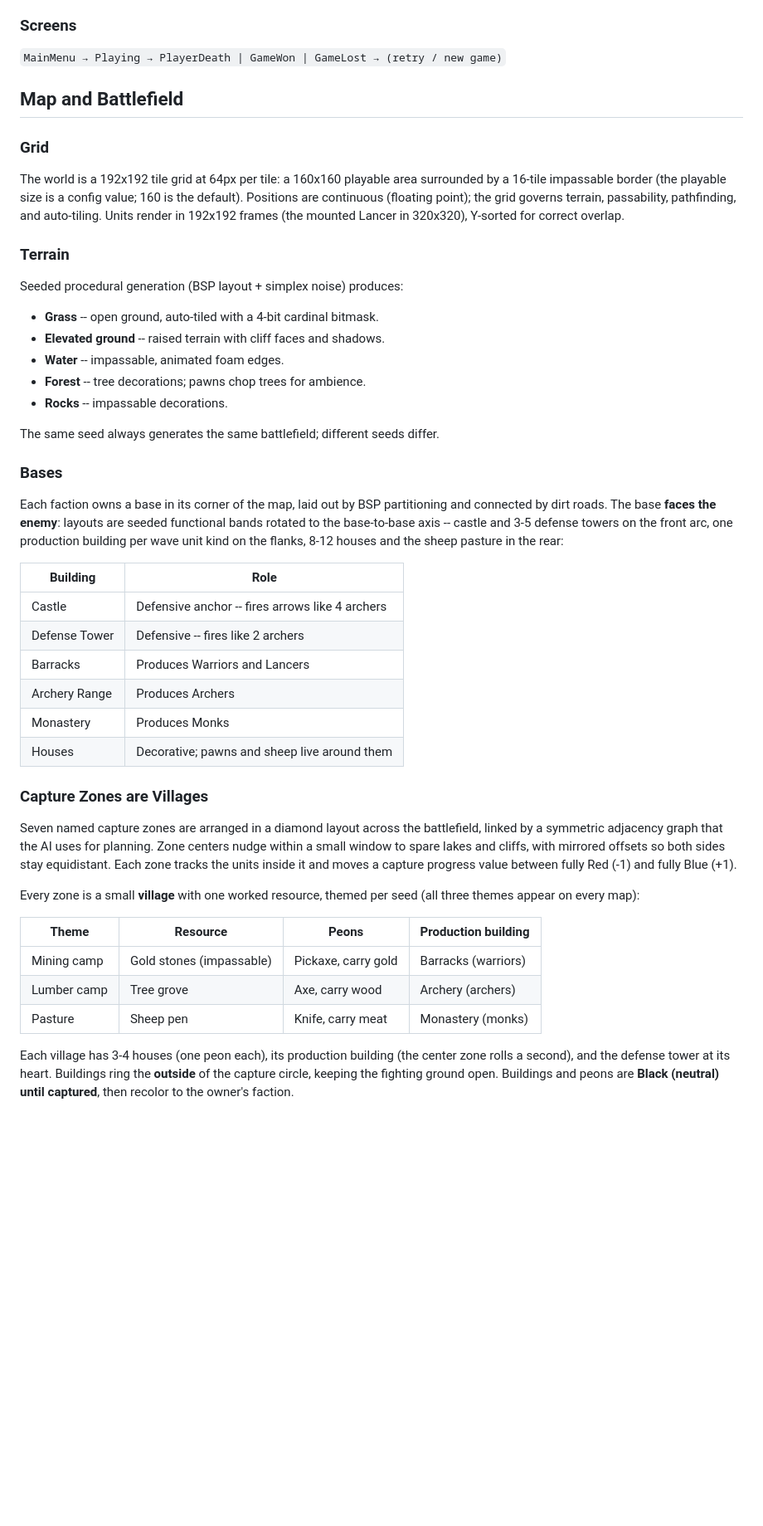
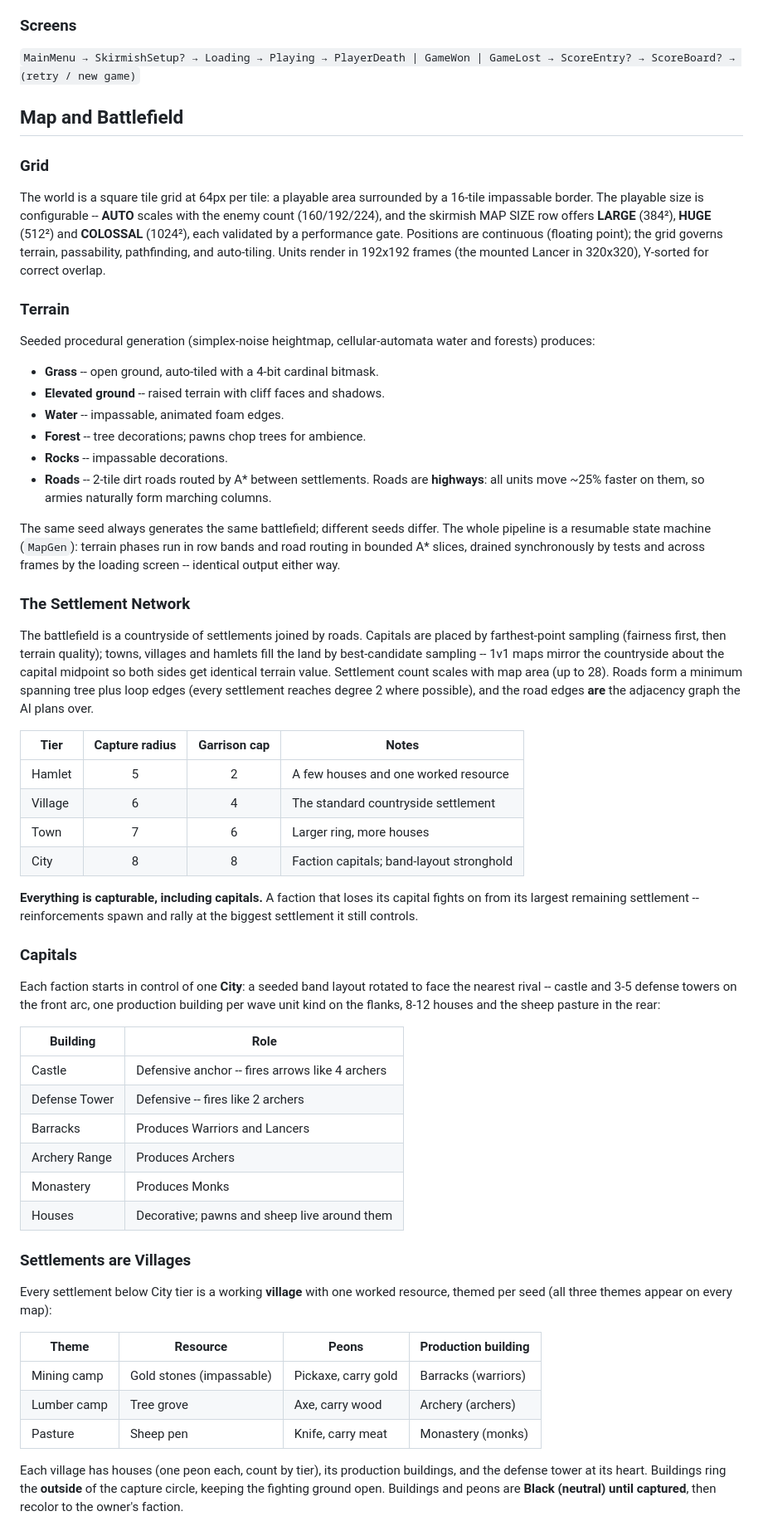
Before and after one commit to arte-fact/the-battlefield, a Markdown page: docs/gdd.md, the part around one of its changes. Shown at 83% size. Drawn GitHub-style; blank space fills up the shorter version.

```diff
--- a/docs/gdd.md
+++ b/docs/gdd.md
@@ -42,29 +54,43 @@ You start unknown. Kills, assists, and zone captures witnessed by nearby allies
 
 ### Screens
 
-`MainMenu → Playing → PlayerDeath | GameWon | GameLost → (retry / new game)`
+`MainMenu → SkirmishSetup? → Loading → Playing → PlayerDeath | GameWon | GameLost → ScoreEntry? → ScoreBoard? → (retry / new game)`
 
 ## Map and Battlefield
 
 ### Grid
 
-The world is a 192x192 tile grid at 64px per tile: a 160x160 playable area surrounded by a 16-tile impassable border (the playable size is a config value; 160 is the default). Positions are continuous (floating point); the grid governs terrain, passability, pathfinding, and auto-tiling. Units render in 192x192 frames (the mounted Lancer in 320x320), Y-sorted for correct overlap.
+The world is a square tile grid at 64px per tile: a playable area surrounded by a 16-tile impassable border. The playable size is configurable -- **AUTO** scales with the enemy count (160/192/224), and the skirmish MAP SIZE row offers **LARGE** (384²), **HUGE** (512²) and **COLOSSAL** (1024²), each validated by a performance gate. Positions are continuous (floating point); the grid governs terrain, passability, pathfinding, and auto-tiling. Units render in 192x192 frames (the mounted Lancer in 320x320), Y-sorted for correct overlap.
 
 ### Terrain
 
-Seeded procedural generation (BSP layout + simplex noise) produces:
+Seeded procedural generation (simplex-noise heightmap, cellular-automata water and forests) produces:
 
 - **Grass** -- open ground, auto-tiled with a 4-bit cardinal bitmask.
 - **Elevated ground** -- raised terrain with cliff faces and shadows.
 - **Water** -- impassable, animated foam edges.
 - **Forest** -- tree decorations; pawns chop trees for ambience.
 - **Rocks** -- impassable decorations.
+- **Roads** -- 2-tile dirt roads routed by A* between settlements. Roads are **highways**: all units move ~25% faster on them, so armies naturally form marching columns.
 
-The same seed always generates the same battlefield; different seeds differ.
+The same seed always generates the same battlefield; different seeds differ. The whole pipeline is a resumable state machine (`MapGen`): terrain phases run in row bands and road routing in bounded A* slices, drained synchronously by tests and across frames by the loading screen -- identical output either way.
 
-### Bases
+### The Settlement Network
 
-Each faction owns a base in its corner of the map, laid out by BSP partitioning and connected by dirt roads. The base **faces the enemy**: layouts are seeded functional bands rotated to the base-to-base axis -- castle and 3-5 defense towers on the front arc, one production building per wave unit kind on the flanks, 8-12 houses and the sheep pasture in the rear:
+The battlefield is a countryside of settlements joined by roads. Capitals are placed by farthest-point sampling (fairness first, then terrain quality); towns, villages and hamlets fill the land by best-candidate sampling -- 1v1 maps mirror the countryside about the capital midpoint so both sides get identical terrain value. Settlement count scales with map area (up to 28). Roads form a minimum spanning tree plus loop edges (every settlement reaches degree 2 where possible), and the road edges **are** the adjacency graph the AI plans over.
+
+| Tier | Capture radius | Garrison cap | Notes |
+|------|:---:|:---:|-------|
+| Hamlet | 5 | 2 | A few houses and one worked resource |
+| Village | 6 | 4 | The standard countryside settlement |
+| Town | 7 | 6 | Larger ring, more houses |
+| City | 8 | 8 | Faction capitals; band-layout stronghold |
+
+**Everything is capturable, including capitals.** A faction that loses its capital fights on from its largest remaining settlement -- reinforcements spawn and rally at the biggest settlement it still controls.
+
+### Capitals
+
+Each faction starts in control of one **City**: a seeded band layout rotated to face the nearest rival -- castle and 3-5 defense towers on the front arc, one production building per wave unit kind on the flanks, 8-12 houses and the sheep pasture in the rear:
 
 | Building | Role |
 |----------|------|
@@ -75,11 +101,9 @@ Each faction owns a base in its corner of the map, laid out by BSP partitioning
 | Monastery | Produces Monks |
 | Houses | Decorative; pawns and sheep live around them |
 
-### Capture Zones are Villages
+### Settlements are Villages
 
-Seven named capture zones are arranged in a diamond layout across the battlefield, linked by a symmetric adjacency graph that the AI uses for planning. Zone centers nudge within a small window to spare lakes and cliffs, with mirrored offsets so both sides stay equidistant. Each zone tracks the units inside it and moves a capture progress value between fully Red (-1) and fully Blue (+1).
-
-Every zone is a small **village** with one worked resource, themed per seed (all three themes appear on every map):
+Every settlement below City tier is a working **village** with one worked resource, themed per seed (all three themes appear on every map):
 
 | Theme | Resource | Peons | Production building |
 |-------|----------|-------|---------------------|
@@ -87,5 +111,5 @@ Every zone is a small **village** with one worked resource, themed per seed (all
 | Lumber camp | Tree grove | Axe, carry wood | Archery (archers) |
 | Pasture | Sheep pen | Knife, carry meat | Monastery (monks) |
 
-Each village has 3-4 houses (one peon each), its production building (the center zone rolls a second), and the defense tower at its heart. Buildings ring the **outside** of the capture circle, keeping the fighting ground open. Buildings and peons are **Black (neutral) until captured**, then recolor to the owner's faction.
+Each village has houses (one peon each, count by tier), its production buildings, and the defense tower at its heart. Buildings ring the **outside** of the capture circle, keeping the fighting ground open. Buildings and peons are **Black (neutral) until captured**, then recolor to the owner's faction.
 
```
Also changed, not shown: other parts of docs/gdd.md (+43 -24 lines), docs/plans/city-network.md (+13 -1 lines), docs/screenshots/capital-assault-road-column.png (added), docs/screenshots/capital-city.png (added), docs/screenshots/field-battle-blue-yellow.png (added), docs/screenshots/loading-colossal.png (added), docs/screenshots/pasture-village.png (added).
